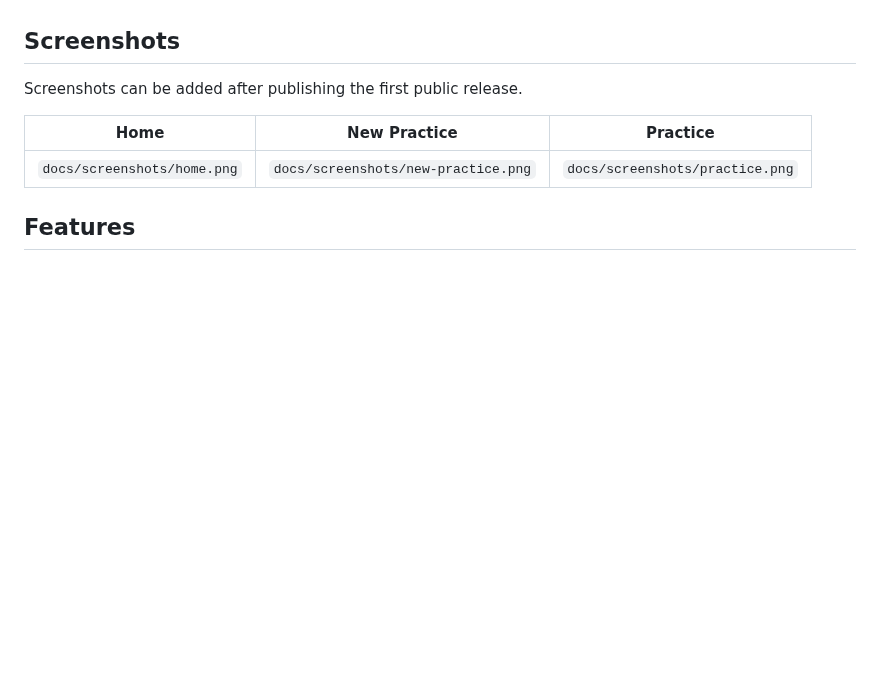
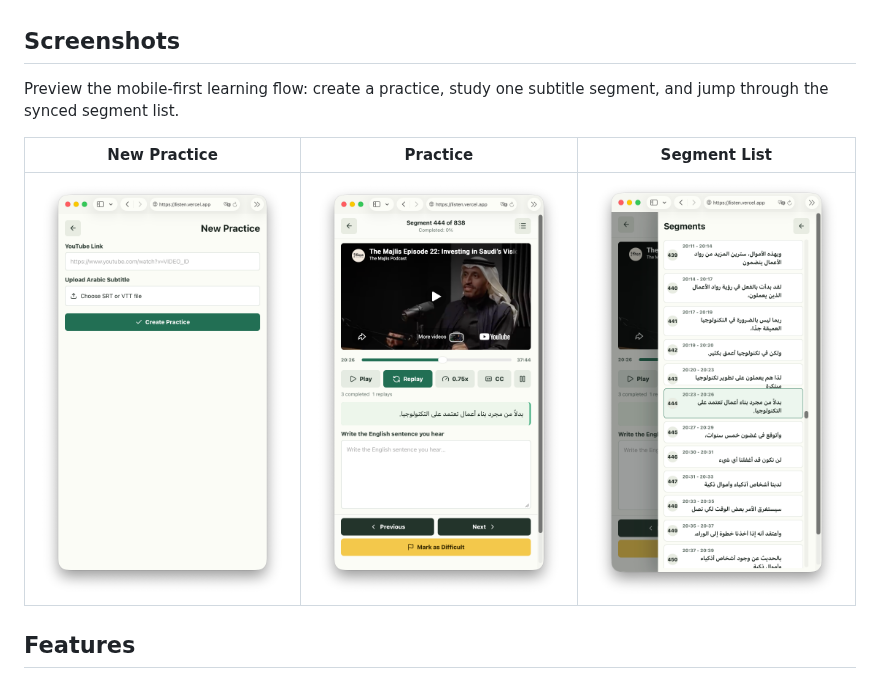
Before and after one commit to imAbdelhadi/listenwrite-english, a Markdown page: README.md, the part around the change. Drawn GitHub-style; pictures changed too: docs/screenshots/new-practice.png (added), docs/screenshots/practice.png (added), docs/screenshots/segments.png (added); blank space fills up the shorter version.

Commit message:
Add README screenshots

```diff
--- a/README.md
+++ b/README.md
@@ -22,11 +22,11 @@ The project solves a common learning problem: subtitle editors and video players
 
 ## Screenshots
 
-Screenshots can be added after publishing the first public release.
+Preview the mobile-first learning flow: create a practice, study one subtitle segment, and jump through the synced segment list.
 
-| Home | New Practice | Practice |
+| New Practice | Practice | Segment List |
 | --- | --- | --- |
-| `docs/screenshots/home.png` | `docs/screenshots/new-practice.png` | `docs/screenshots/practice.png` |
+| ![Create a new ListenWrite English practice from a YouTube URL and Arabic subtitle file](docs/screenshots/new-practice.png) | ![English listening practice screen with YouTube segment replay, Arabic subtitles, and writing box](docs/screenshots/practice.png) | ![Synced Arabic subtitle segment list with timestamps and active segment highlight](docs/screenshots/segments.png) |
 
 ## Features
 
```
